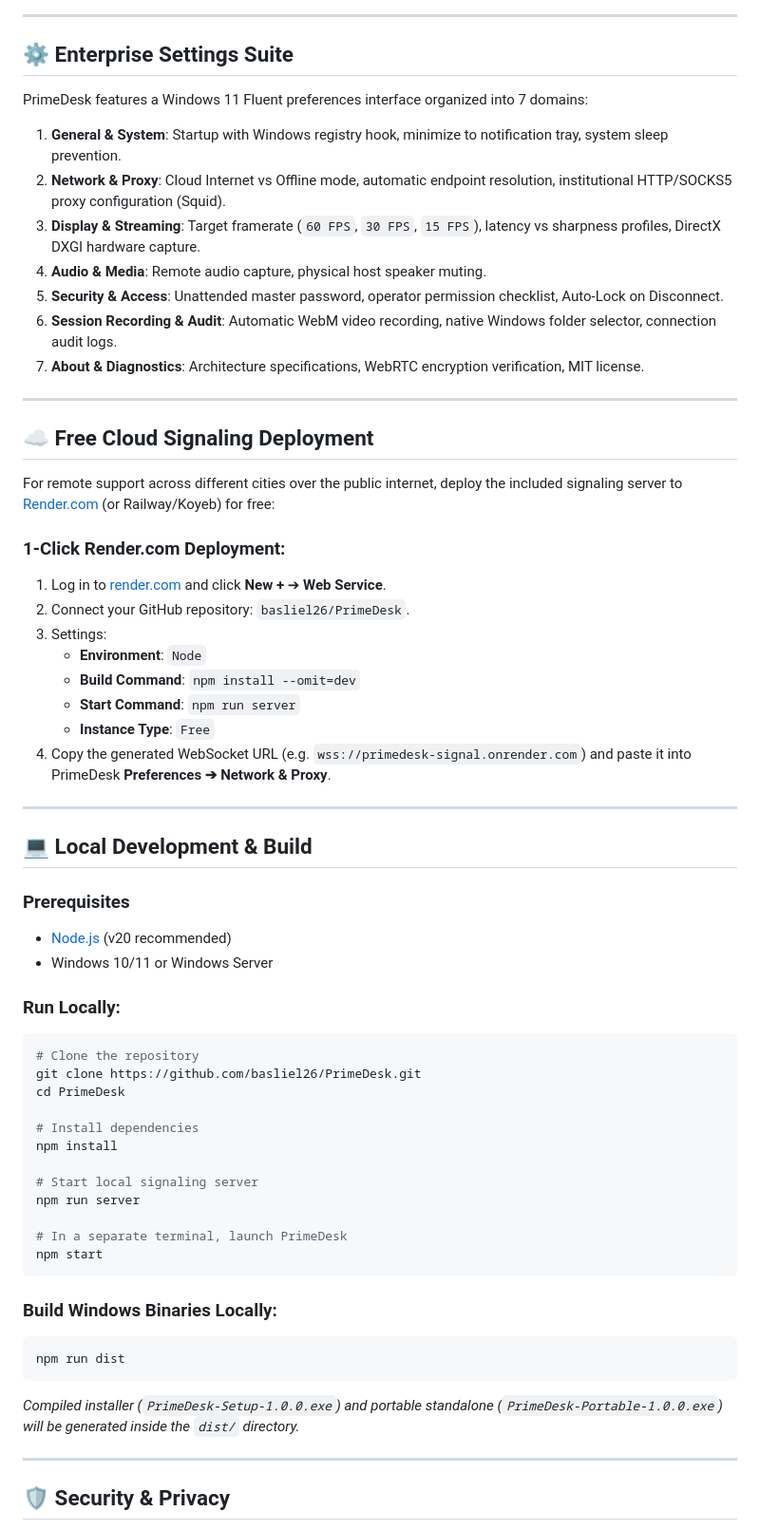
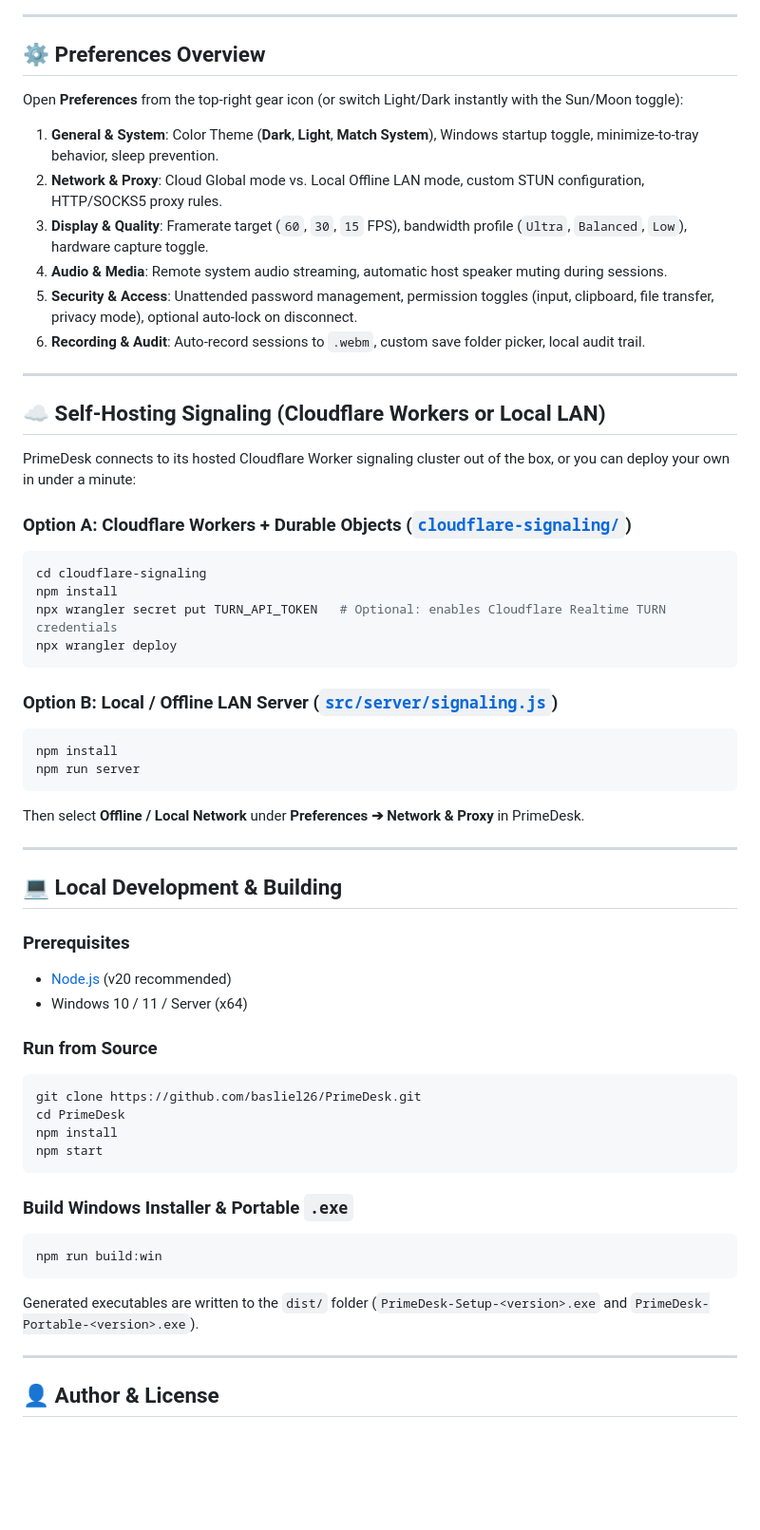
Before and after one commit to basliel26/PrimeDesk, a Markdown page: README.md, the part around one of its changes. Shown at 95% size. Rendered like a GitHub page; blank space fills up the shorter version.

````diff
--- a/README.md
+++ b/README.md
@@ -73,65 +103,61 @@ flowchart LR
 
 ---
 
-## ⚙️ Enterprise Settings Suite
+## ⚙️ Preferences Overview
 
-PrimeDesk features a Windows 11 Fluent preferences interface organized into 7 domains:
+Open **Preferences** from the top-right gear icon (or switch Light/Dark instantly with the Sun/Moon toggle):
 
-1. **General & System**: Startup with Windows registry hook, minimize to notification tray, system sleep prevention.
-2. **Network & Proxy**: Cloud Internet vs Offline mode, automatic endpoint resolution, institutional HTTP/SOCKS5 proxy configuration (Squid).
-3. **Display & Streaming**: Target framerate (`60 FPS`, `30 FPS`, `15 FPS`), latency vs sharpness profiles, DirectX DXGI hardware capture.
-4. **Audio & Media**: Remote audio capture, physical host speaker muting.
-5. **Security & Access**: Unattended master password, operator permission checklist, Auto-Lock on Disconnect.
-6. **Session Recording & Audit**: Automatic WebM video recording, native Windows folder selector, connection audit logs.
-7. **About & Diagnostics**: Architecture specifications, WebRTC encryption verification, MIT license.
+1. **General & System**: Color Theme (**Dark**, **Light**, **Match System**), Windows startup toggle, minimize-to-tray behavior, sleep prevention.
+2. **Network & Proxy**: Cloud Global mode vs. Local Offline LAN mode, custom STUN configuration, HTTP/SOCKS5 proxy rules.
+3. **Display & Quality**: Framerate target (`60`, `30`, `15` FPS), bandwidth profile (`Ultra`, `Balanced`, `Low`), hardware capture toggle.
+4. **Audio & Media**: Remote system audio streaming, automatic host speaker muting during sessions.
+5. **Security & Access**: Unattended password management, permission toggles (input, clipboard, file transfer, privacy mode), optional auto-lock on disconnect.
+6. **Recording & Audit**: Auto-record sessions to `.webm`, custom save folder picker, local audit trail.
 
 ---
 
-## ☁️ Free Cloud Signaling Deployment
+## ☁️ Self-Hosting Signaling (Cloudflare Workers or Local LAN)
 
-For remote support across different cities over the public internet, deploy the included signaling server to [Render.com](https://render.com) (or Railway/Koyeb) for free:
+PrimeDesk connects to its hosted Cloudflare Worker signaling cluster out of the box, or you can deploy your own in under a minute:
 
-### 1-Click Render.com Deployment:
-1. Log in to [render.com](https://render.com) and click **New +** ➔ **Web Service**.
-2. Connect your GitHub repository: `basliel26/PrimeDesk`.
-3. Settings:
-   - **Environment**: `Node`
-   - **Build Command**: `npm install --omit=dev`
-   - **Start Command**: `npm run server`
-   - **Instance Type**: `Free`
-4. Copy the generated WebSocket URL (e.g. `wss://primedesk-signal.onrender.com`) and paste it into PrimeDesk **Preferences ➔ Network & Proxy**.
+### Option A: Cloudflare Workers + Durable Objects ([`cloudflare-signaling/`](cloudflare-signaling/))
+```bash
+cd cloudflare-signaling
+npm install
+npx wrangler secret put TURN_API_TOKEN   # Optional: enables Cloudflare Realtime TURN credentials
+npx wrangler deploy
+```
+
+### Option B: Local / Offline LAN Server ([`src/server/signaling.js`](src/server/signaling.js))
+```bash
+npm install
+npm run server
+```
+Then select **Offline / Local Network** under **Preferences ➔ Network & Proxy** in PrimeDesk.
 
 ---
 
-## 💻 Local Development & Build
+## 💻 Local Development & Building
 
 ### Prerequisites
 - [Node.js](https://nodejs.org/) (v20 recommended)
-- Windows 10/11 or Windows Server
+- Windows 10 / 11 / Server (x64)
 
-### Run Locally:
+### Run from Source
 ```bash
-# Clone the repository
 git clone https://github.com/basliel26/PrimeDesk.git
 cd PrimeDesk
-
-# Install dependencies
 npm install
-
-# Start local signaling server
-npm run server
-
-# In a separate terminal, launch PrimeDesk
 npm start
 ```
 
-### Build Windows Binaries Locally:
+### Build Windows Installer & Portable `.exe`
 ```bash
-npm run dist
+npm run build:win
 ```
-*Compiled installer (`PrimeDesk-Setup-1.0.0.exe`) and portable standalone (`PrimeDesk-Portable-1.0.0.exe`) will be generated inside the `dist/` directory.*
+Generated executables are written to the `dist/` folder (`PrimeDesk-Setup-<version>.exe` and `PrimeDesk-Portable-<version>.exe`).
 
 ---
 
-## 🛡️ Security & Privacy
+## 👤 Author & License
 
````
Also changed, not shown: other parts of README.md (+72 -56 lines), docs/screenshots/dashboard-dark.png (added), docs/screenshots/dashboard-light.png (added), docs/screenshots/devices-history.png (added), docs/screenshots/file-manager.png (added), 1 other file.
